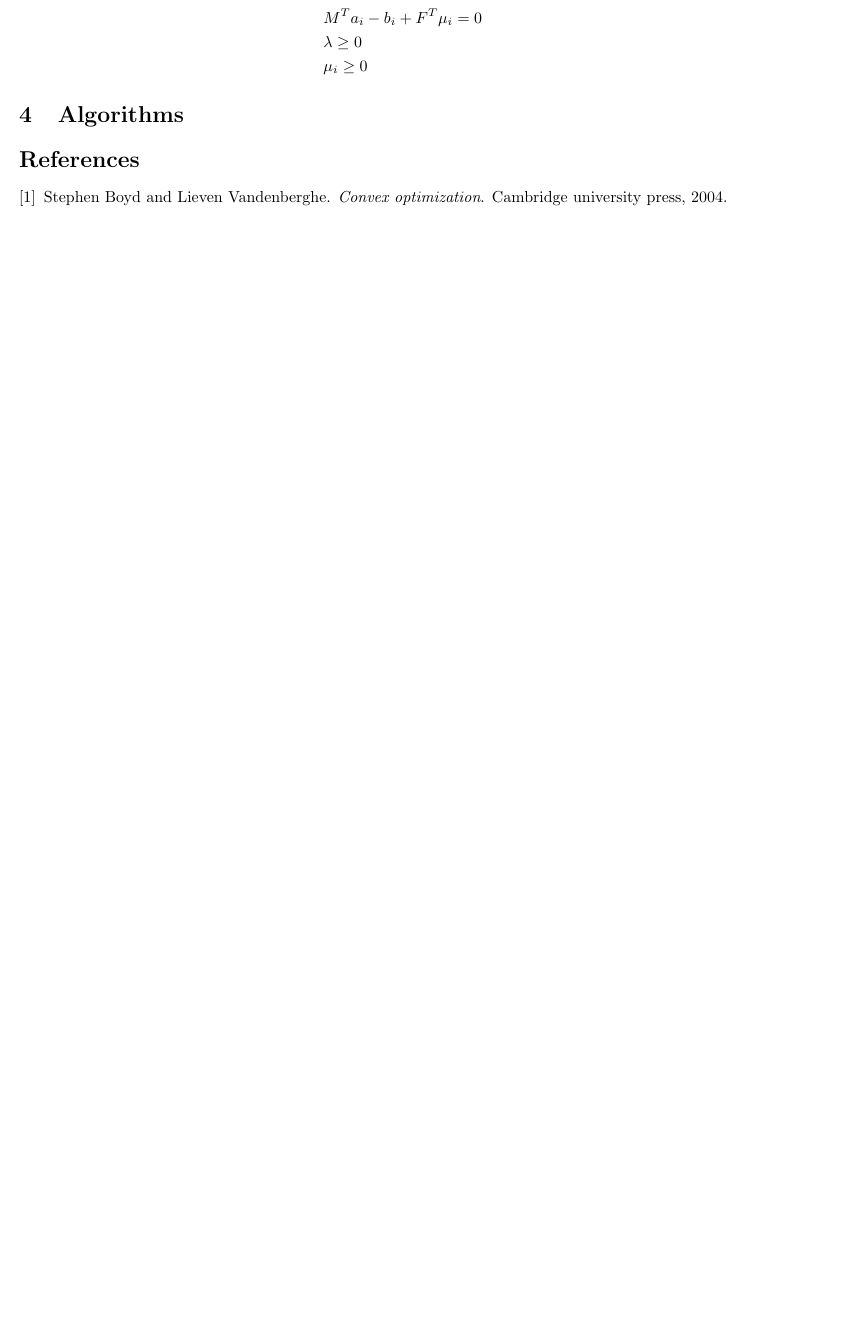
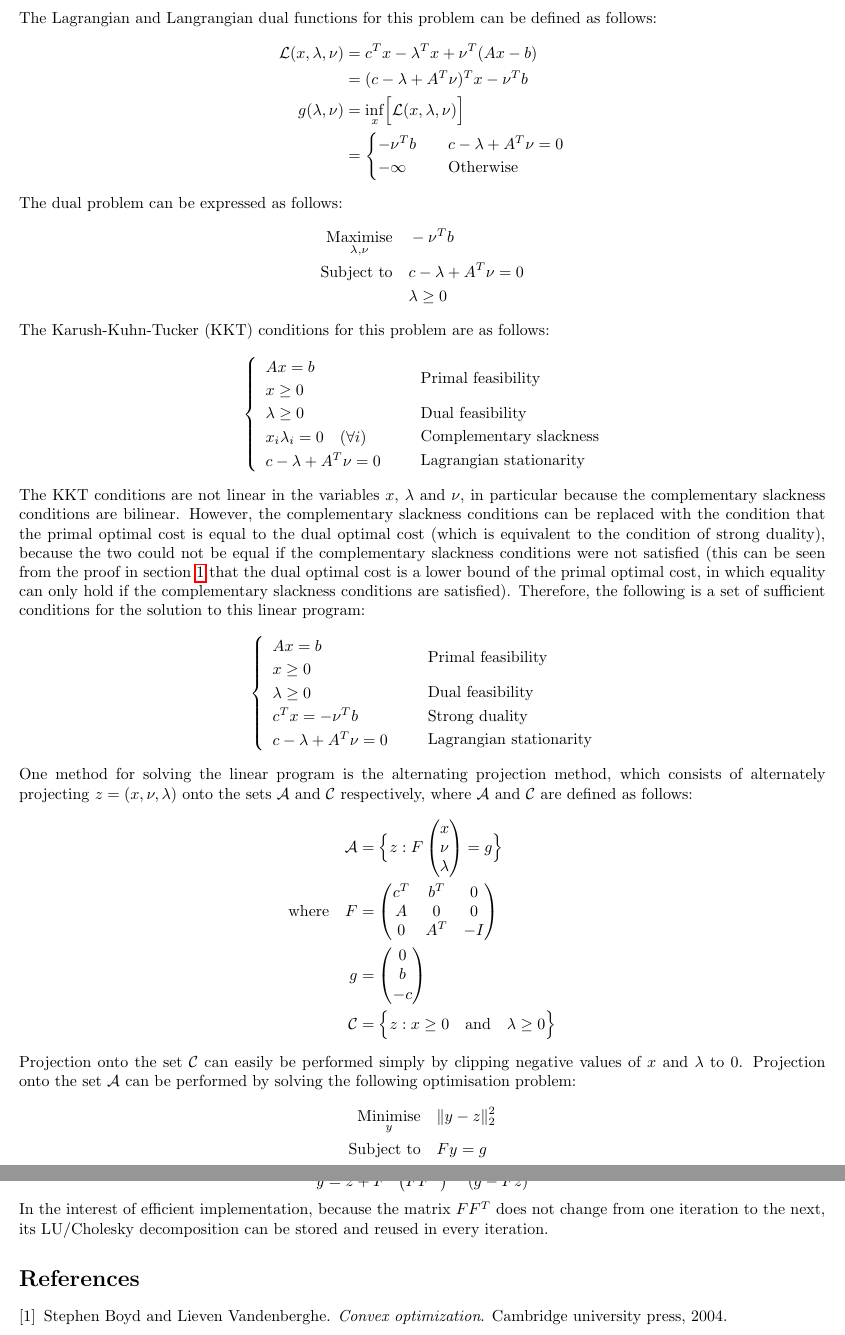
Before and after one commit to jakelevi1996/aims, a LaTeX document (scripts/course_3_optimisation/Report/report.tex, which reads scripts/course_3_optimisation/Report/Sections/Algorithms.tex, scripts/course_3_optimisation/Report/Sections/Duality.tex): part of page 10 of 11 before the commit and two parts of pages 11 and 12 of 12 after it, the two joined at a grey line, cut at the place of the change, the shorter picture padded with empty space. Compiled offline with pdfLaTeX.

Commit message:
Fill in "Algorithms" section

```diff
--- a/scripts/course_3_optimisation/Report/Sections/Algorithms.tex
+++ b/scripts/course_3_optimisation/Report/Sections/Algorithms.tex
@@ -0,0 +7,63 @@
+The Lagrangian and Langrangian dual functions for this problem can be defined as follows:
+\begin{align*}
+    \mathcal{L}(x, \lambda, \nu) &= c^Tx - \lambda^T x + \nu^T(Ax - b) \\
+    &= (c - \lambda + A^T\nu)^T x - \nu^Tb \\
+    g(\lambda, \nu) &= \underset{x}{\inf}\Bigl[ \mathcal{L}(x, \lambda, \nu) \Bigr] \\
+    &= \begin{cases}
+        -\nu^Tb \quad & c - \lambda + A^T\nu = 0 \\
+        -\infty & \text{Otherwise}
+    \end{cases}
+\end{align*}
+The dual problem can be expressed as follows:
+\begin{align*}
+    \underset{\lambda, \nu}{\text{Maximise}} \quad & -\nu^Tb \\
+    \text{Subject to} \quad & c - \lambda + A^T\nu = 0 \\
+    & \lambda \ge 0
+\end{align*}
+The Karush-Kuhn-Tucker (KKT) conditions for this problem are as follows:
+\begin{equation*}
+    \begin{cases}
+        \begin{array}{l} Ax = b \\ x \ge 0 \end{array} & \text{Primal feasibility} \\
+        \begin{array}{l} \lambda \ge 0 \end{array} & \text{Dual feasibility} \\
+        \begin{array}{l} x_i\lambda_i = 0 \quad (\forall i) \end{array} & \text{Complementary slackness} \\
+        \begin{array}{l} c - \lambda + A^T\nu = 0 \end{array} \quad & \text{Lagrangian stationarity}
+    \end{cases}
+\end{equation*}
+The KKT conditions are not linear in the variables $x$, $\lambda$ and $\nu$, in particular because the complementary slackness conditions are bilinear. However, the complementary slackness conditions can be replaced with the condition that the primal optimal cost is equal to the dual optimal cost (which is equivalent to the condition of strong duality), because the two could not be equal if the complementary slackness conditions were not satisfied (this can be seen from the proof in section \ref{section:intro} that the dual optimal cost is a lower bound of the primal optimal cost, in which equality can only hold if the complementary slackness conditions are satisfied). Therefore, the following is a set of sufficient conditions for the solution to this linear program:
+\begin{equation*}
+    \begin{cases}
+        \begin{array}{l} Ax = b \\ x \ge 0 \end{array} & \text{Primal feasibility} \\
+        \begin{array}{l} \lambda \ge 0 \end{array} & \text{Dual feasibility} \\
+        \begin{array}{l} c^Tx = -\nu^Tb \end{array} & \text{Strong duality} \\
+        \begin{array}{l} c - \lambda + A^T\nu = 0 \end{array} \quad & \text{Lagrangian stationarity}
+    \end{cases}
+\end{equation*}
+One method for solving the linear program is the alternating projection method, which consists of alternately projecting $z=(x,\nu,\lambda)$ onto the sets $\mathcal{A}$ and $\mathcal{C}$ respectively, where $\mathcal{A}$ and $\mathcal{C}$ are defined as follows:
+\begin{align*}
+    \mathcal{A} &= \Bigl\{ z: F \begin{pmatrix}
+        x \\
+        \nu \\
+        \lambda
+    \end{pmatrix} = g \Bigr\} \\
+    \text{where} \quad F &= \begin{pmatrix}
+        c^T & b^T & 0 \\
+        A & 0 & 0 \\
+        0 & A^T & -I
+    \end{pmatrix} \\
+    g &= \begin{pmatrix}
+        0 \\
+        b \\
+        -c
+    \end{pmatrix} \\
+    \mathcal{C} &= \Bigl\{ z: x \ge 0 \quad \text{and} \quad \lambda \ge 0 \Bigr\}
+\end{align*}
+Projection onto the set $\mathcal{C}$ can easily be performed simply by clipping negative values of $x$ and $\lambda$ to $0$. Projection onto the set $\mathcal{A}$ can be performed by solving the following optimisation problem:
+\begin{align*}
+    \underset{y}{\text{Minimise}} \quad & \Vert y - z \Vert_2^2 \\
+    \text{Subject to} \quad & Fy = g
+\end{align*}
+The solution is straightforward to derive using Lagrange multipliers, and is equal to the standard least-squares solution:
+\begin{equation*}
+    y = z + F^T\left(FF^T\right)^{-1}(g - Fz)
+\end{equation*}
+In the interest of efficient implementation, because the matrix $FF^T$ does not change from one iteration to the next, its LU/Cholesky decomposition can be stored and reused in every iteration.
--- a/scripts/course_3_optimisation/Report/Sections/Duality.tex
+++ b/scripts/course_3_optimisation/Report/Sections/Duality.tex
@@ -134,8 +134,3 @@ The Lagrangian dual function is an upper bound on $(a_i^TM - b_i^T)w$ for all va
 At last, the solution to the original optimisation problem can be expressed as follows, wherein $[b]_i$ refers to the $i$th element of the vector $b$, to be distinguished from $b_i^T$ which refers to the $i$th row of $B$:
 \begin{align*}
     \underset{M, x, \lambda, \{\mu_i\}_i, \{\nu_i\}_i}{\text{Minimise}} \quad & c^Tx - \lambda^T\mathbf{1} \\
-    \text{Subject to} \quad & -\mu_i^T \mathbf{1} + \nu_i^T(M^Tc + F^T\lambda) \le [b]_i - a_i^Tx \quad (\forall i) \\
-    & M^Tc + F^T\lambda = 0 \\
-    & M^Ta_i - b_i + F^T\mu_i = 0 \\
-    & \lambda \ge 0 \\
-    & \mu_i \ge 0
```
Also changed, not shown: scripts/course_3_optimisation/Report/Sections/Algorithms.tex (6 more changed lines), scripts/course_3_optimisation/Report/Sections/Duality.tex (7 more changed lines).
